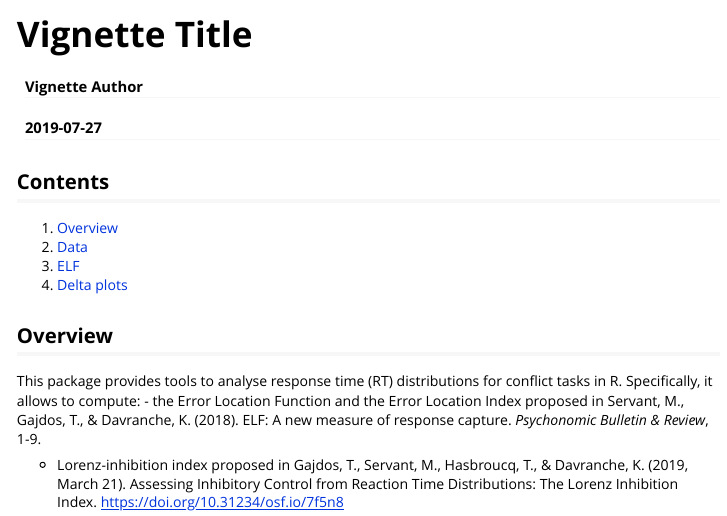
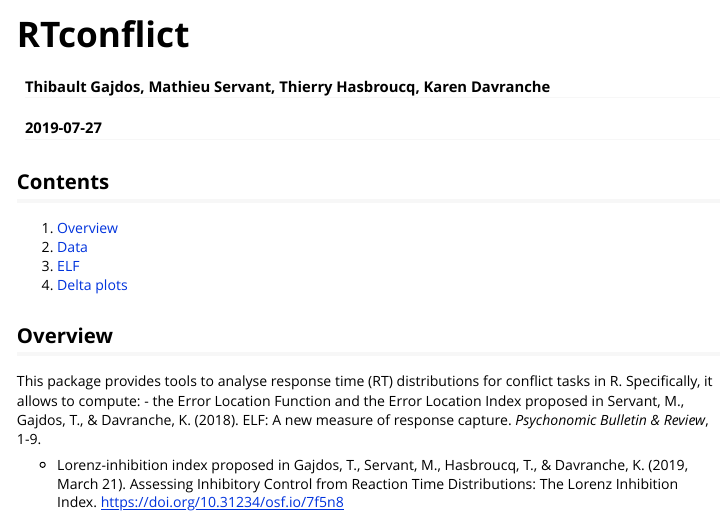
Before and after one commit to thibault-gajdos/RTconflict, an R Markdown document (vignettes/rtconflict_vignette.Rmd): the page in a window 1100 px wide, from its top. Rendered offline with R 4.5, knitr and Pandoc, with nearby package versions; some code elsewhere in the file could not run offline; long lines of code are wrapped; common packages that the code uses without loading them are loaded.

Commit message:
authors and title

```diff
--- a/vignettes/rtconflict_vignette.Rmd
+++ b/vignettes/rtconflict_vignette.Rmd
@@ -1,6 +1,6 @@
 ---
-title: "Vignette Title"
-author: "Vignette Author"
+title: "RTconflict"
+author: "Thibault Gajdos, Mathieu Servant, Thierry Hasbroucq, Karen Davranche"
 date: "`r Sys.Date()`"
 output: rmarkdown::html_vignette
 vignette: >
```
